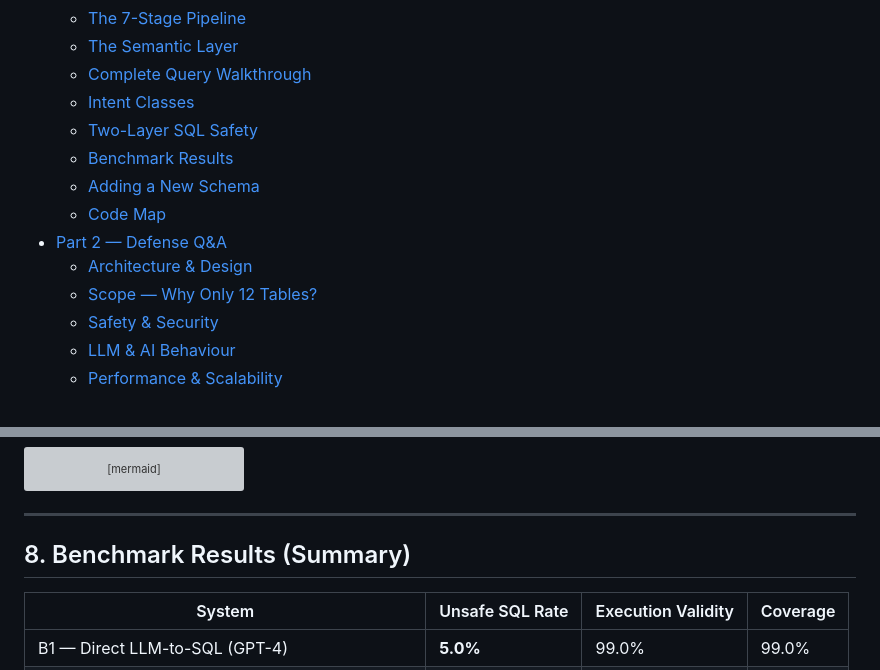
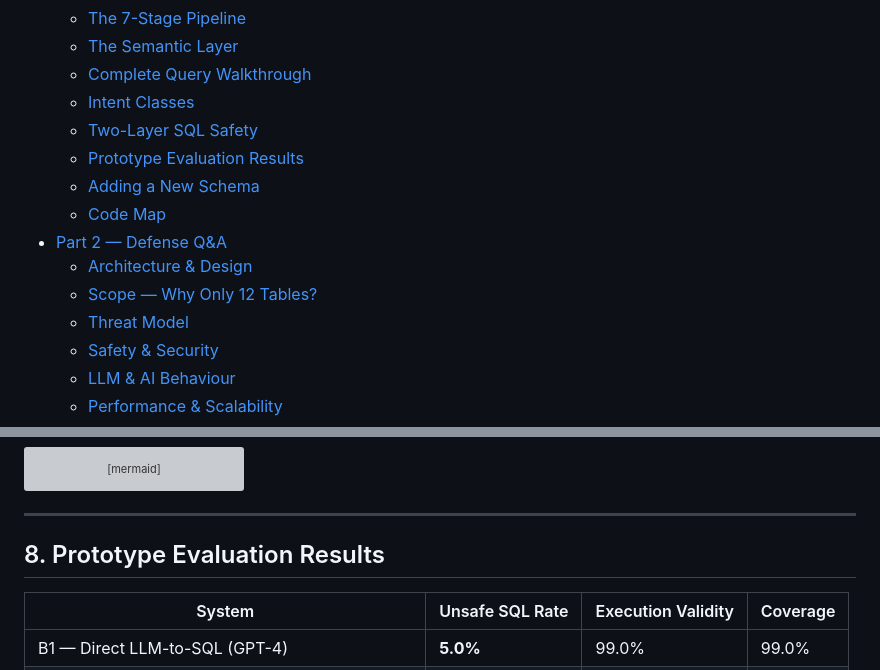
Before and after one commit to md-riaz/AEGIS-Research, a Markdown page: EXPLAINER.md, 2 parts joined by grey strips. GitHub-like rendering; grey boxes are pictures that could not be loaded.

```diff
--- a/EXPLAINER.md
+++ b/EXPLAINER.md
@@ -16,12 +16,13 @@
   - [Complete Query Walkthrough](#5-complete-query-walkthrough)
   - [Intent Classes](#6-the-11-intent-classes)
   - [Two-Layer SQL Safety](#7-two-layer-sql-safety)
-  - [Benchmark Results](#8-benchmark-results-summary)
+  - [Prototype Evaluation Results](#8-prototype-evaluation-results)
   - [Adding a New Schema](#9-adding-a-new-schema-eg-woocommerce)
   - [Code Map](#10-code-map)
 - [Part 2 — Defense Q&A](#part-2--defense-qa)
   - [Architecture & Design](#architecture--design)
   - [Scope — Why Only 12 Tables?](#scope--why-only-12-tables)
+  - [Threat Model](#threat-model)
   - [Safety & Security](#safety--security)
   - [LLM & AI Behaviour](#llm--ai-behaviour)
   - [Performance & Scalability](#performance--scalability)
@@ -349,7 +350,7 @@ flowchart TD
 
 ---
 
-## 8. Benchmark Results (Summary)
+## 8. Prototype Evaluation Results
 
 | System | Unsafe SQL Rate | Execution Validity | Coverage |
 |--------|----------------|-------------------|---------|
```
Also changed, not shown: other parts of EXPLAINER.md (+29 -0 lines), docs/AEGIS_Manuscript.md (+2 -2 lines).
